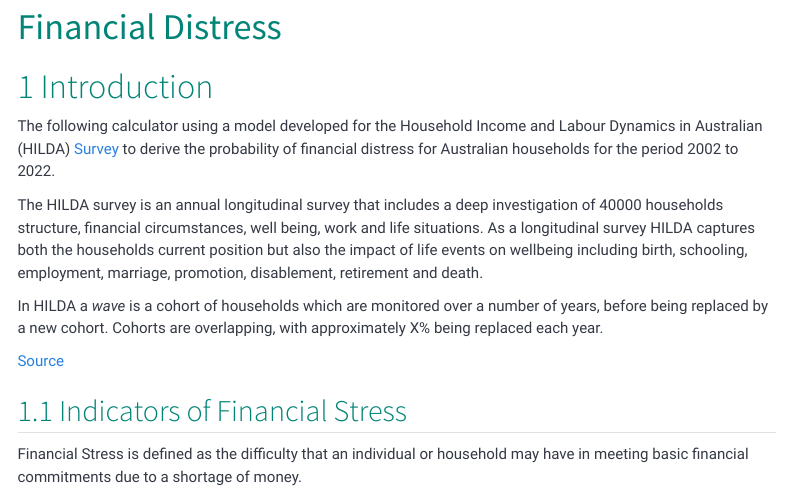
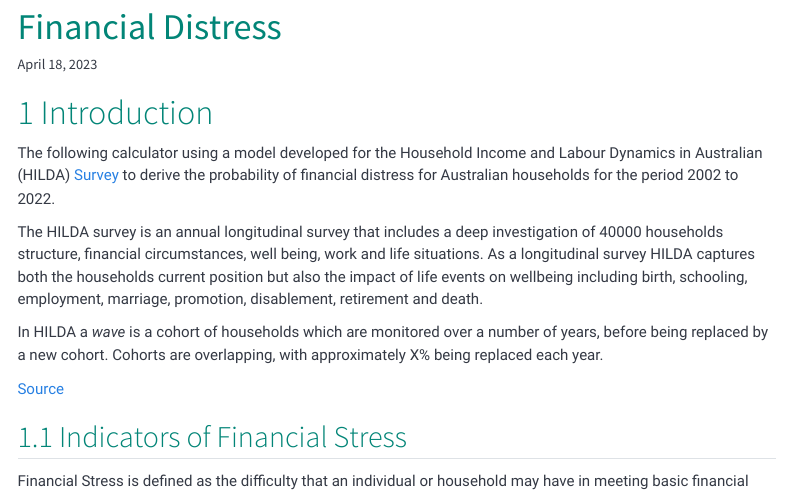
Before and after one commit to kadre-datascience/financial-distress, a Quarto document (index.qmd): the page in a window 1100 px wide, from its top. Rendered offline with R 4.5, knitr and Pandoc in place of Quarto, with nearby package versions; the code is not run, so its results and figures are left out; menus at the side of the page are left out.

Commit message:
rendered document for github pages

```diff
--- /dev/null
+++ b/_quarto.yml
@@ -0,0 +1,10 @@
+project:
+  type: website
+  output-dir: docs
+
+toc: true
+number-sections: true
+format:
+    html:
+        css: www/kadre.css
+        embed-resources: true
--- a/hilda.qmd
+++ b/index.qmd
@@ -1,11 +1,6 @@
 ---
 title: Financial Distress
-format:
-    html:
-        toc: true
-        css: www/kadre.css
-        number-sections: true
-        embed-resources: true
+date: today
 execute:
     echo: false
 ---
```
Also changed, not shown: docs/search.json (added), 4 other files.
